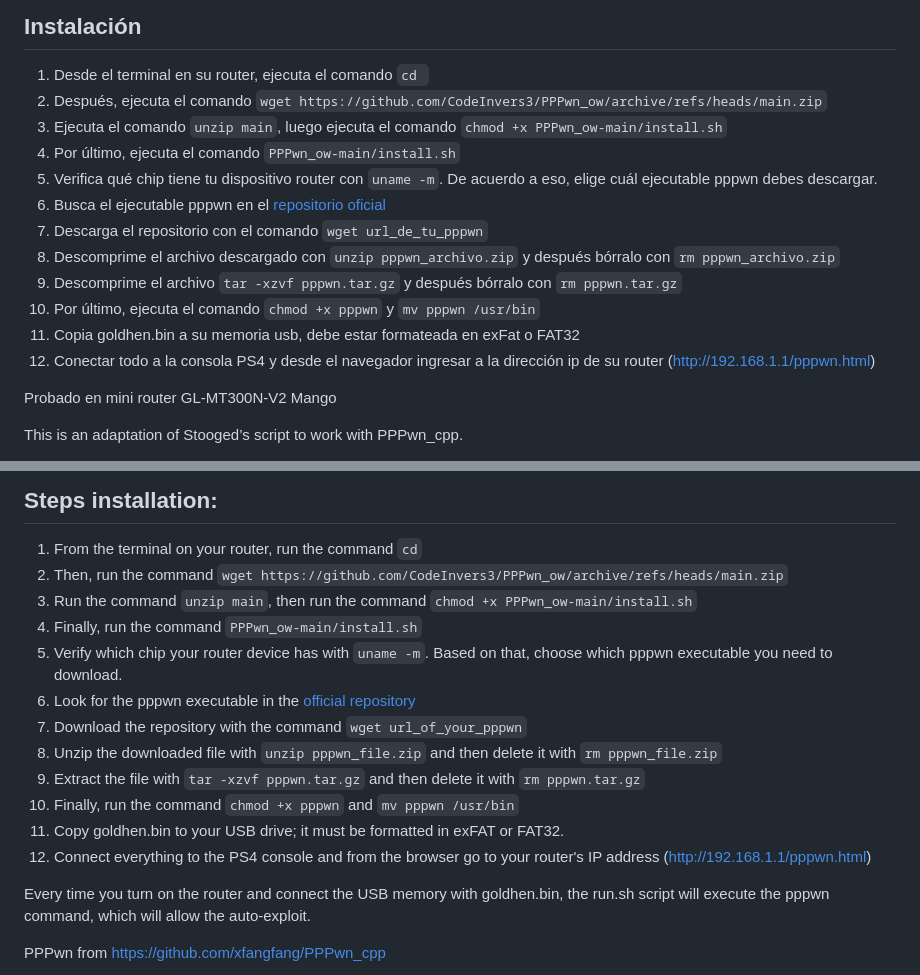
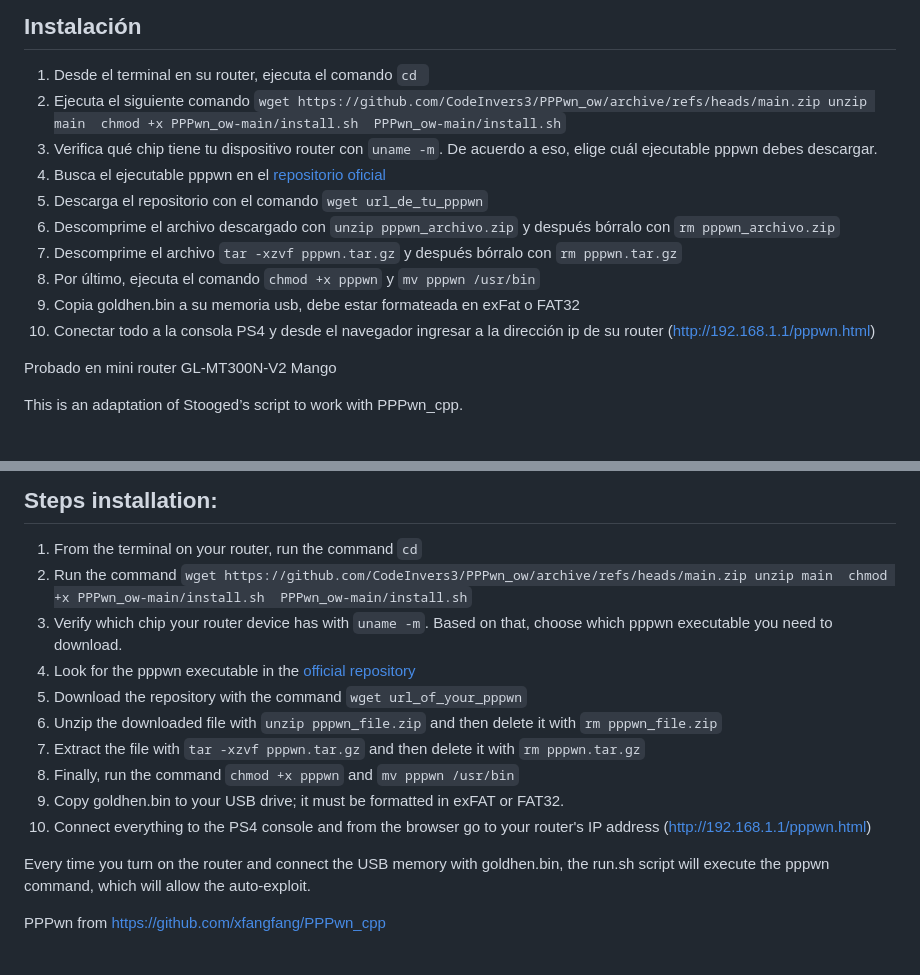
Before and after one commit to CodeInvers3/PPPwn_ow, a Markdown page: README.md, 2 parts joined by grey strips. Rendered like a GitHub page.

Commit message:
update readme.md
resume instructions

```diff
--- a/README.md
+++ b/README.md
@@ -13,17 +13,19 @@ Descarga la ultima version [descargar pppwn_cpp repositorio oficial](https://nig
 ## Instalación
 
 1. Desde el terminal en su router, ejecuta el comando `cd `
-2. Después, ejecuta el comando `wget https://github.com/CodeInvers3/PPPwn_ow/archive/refs/heads/main.zip`
-3. Ejecuta el comando `unzip main`, luego ejecuta el comando `chmod +x PPPwn_ow-main/install.sh`
-4. Por último, ejecuta el comando `PPPwn_ow-main/install.sh`
-5. Verifica qué chip tiene tu dispositivo router con `uname -m`. De acuerdo a eso, elige cuál ejecutable pppwn debes descargar.
-6. Busca el ejecutable pppwn en el [repositorio oficial](https://nightly.link/xfangfang/PPPwn_cpp/workflows/ci.yaml/main)
-7. Descarga el repositorio con el comando `wget url_de_tu_pppwn`
-8. Descomprime el archivo descargado con `unzip pppwn_archivo.zip` y después bórralo con `rm pppwn_archivo.zip`
-9. Descomprime el archivo `tar -xzvf pppwn.tar.gz` y después bórralo con `rm pppwn.tar.gz`
-10. Por último, ejecuta el comando `chmod +x pppwn` y `mv pppwn /usr/bin`
-12. Copia goldhen.bin a su memoria usb, debe estar formateada en exFat o FAT32
-13. Conectar todo a la consola PS4 y desde el navegador ingresar a la dirección ip de su router (http://192.168.1.1/pppwn.html)
+2. Ejecuta el siguiente comando
+`wget https://github.com/CodeInvers3/PPPwn_ow/archive/refs/heads/main.zip
+unzip main
+chmod +x PPPwn_ow-main/install.sh
+PPPwn_ow-main/install.sh`
+3. Verifica qué chip tiene tu dispositivo router con `uname -m`. De acuerdo a eso, elige cuál ejecutable pppwn debes descargar.
+4. Busca el ejecutable pppwn en el [repositorio oficial](https://nightly.link/xfangfang/PPPwn_cpp/workflows/ci.yaml/main)
+5. Descarga el repositorio con el comando `wget url_de_tu_pppwn`
+6. Descomprime el archivo descargado con `unzip pppwn_archivo.zip` y después bórralo con `rm pppwn_archivo.zip`
+7. Descomprime el archivo `tar -xzvf pppwn.tar.gz` y después bórralo con `rm pppwn.tar.gz`
+8. Por último, ejecuta el comando `chmod +x pppwn` y `mv pppwn /usr/bin`
+9. Copia goldhen.bin a su memoria usb, debe estar formateada en exFat o FAT32
+10. Conectar todo a la consola PS4 y desde el navegador ingresar a la dirección ip de su router (http://192.168.1.1/pppwn.html)
 
 Probado en mini router GL-MT300N-V2 Mango
 
@@ -42,17 +44,19 @@ It enables auto-start on a Wi-Fi device running the OpenWrt system.
 ## Steps installation:
 
 1. From the terminal on your router, run the command `cd`
-2. Then, run the command `wget https://github.com/CodeInvers3/PPPwn_ow/archive/refs/heads/main.zip`
-3. Run the command `unzip main`, then run the command `chmod +x PPPwn_ow-main/install.sh`
-4. Finally, run the command `PPPwn_ow-main/install.sh`
-5. Verify which chip your router device has with `uname -m`. Based on that, choose which pppwn executable you need to download.
-6. Look for the pppwn executable in the [official repository](https://nightly.link/xfangfang/PPPwn_cpp/workflows/ci.yaml/main)
-7. Download the repository with the command `wget url_of_your_pppwn`
-8. Unzip the downloaded file with `unzip pppwn_file.zip` and then delete it with `rm pppwn_file.zip`
-9. Extract the file with `tar -xzvf pppwn.tar.gz` and then delete it with `rm pppwn.tar.gz`
-10. Finally, run the command `chmod +x pppwn` and `mv pppwn /usr/bin`
-12. Copy goldhen.bin to your USB drive; it must be formatted in exFAT or FAT32.
-13. Connect everything to the PS4 console and from the browser go to your router's IP address (http://192.168.1.1/pppwn.html)
+2. Run the command
+`wget https://github.com/CodeInvers3/PPPwn_ow/archive/refs/heads/main.zip
+unzip main
+chmod +x PPPwn_ow-main/install.sh
+PPPwn_ow-main/install.sh`
+3. Verify which chip your router device has with `uname -m`. Based on that, choose which pppwn executable you need to download.
+4. Look for the pppwn executable in the [official repository](https://nightly.link/xfangfang/PPPwn_cpp/workflows/ci.yaml/main)
+5. Download the repository with the command `wget url_of_your_pppwn`
+6. Unzip the downloaded file with `unzip pppwn_file.zip` and then delete it with `rm pppwn_file.zip`
+7. Extract the file with `tar -xzvf pppwn.tar.gz` and then delete it with `rm pppwn.tar.gz`
+8. Finally, run the command `chmod +x pppwn` and `mv pppwn /usr/bin`
+9. Copy goldhen.bin to your USB drive; it must be formatted in exFAT or FAT32.
+10. Connect everything to the PS4 console and from the browser go to your router's IP address (http://192.168.1.1/pppwn.html)
 
 Every time you turn on the router and connect the USB memory with goldhen.bin, the run.sh script will execute the pppwn command, which will allow the auto-exploit.
 
```
